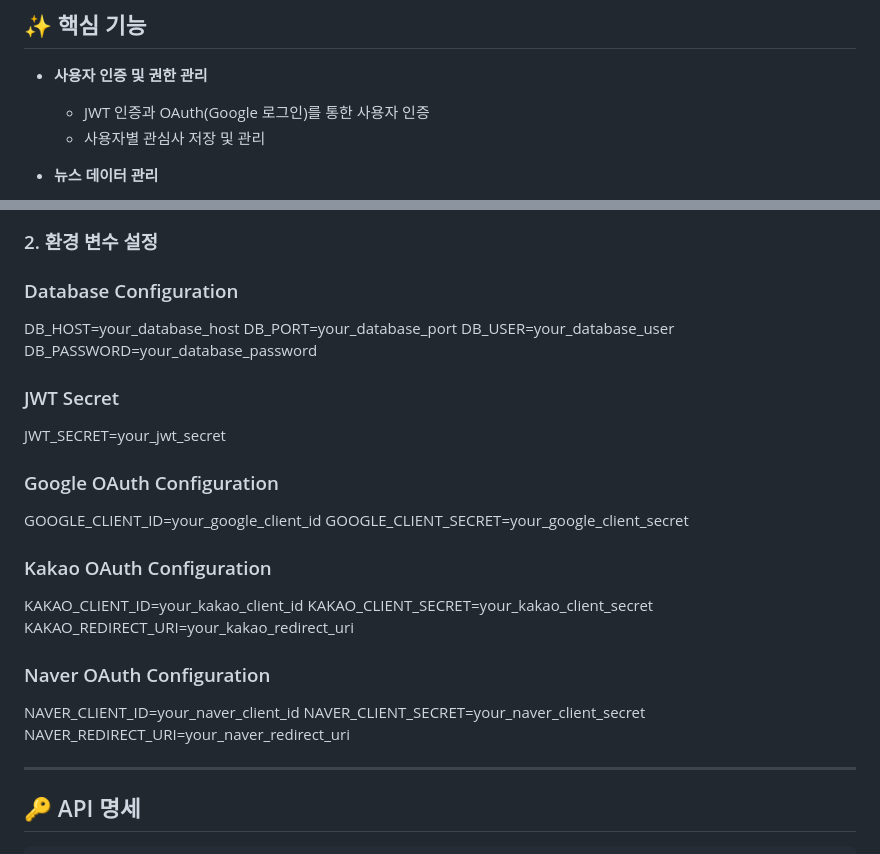
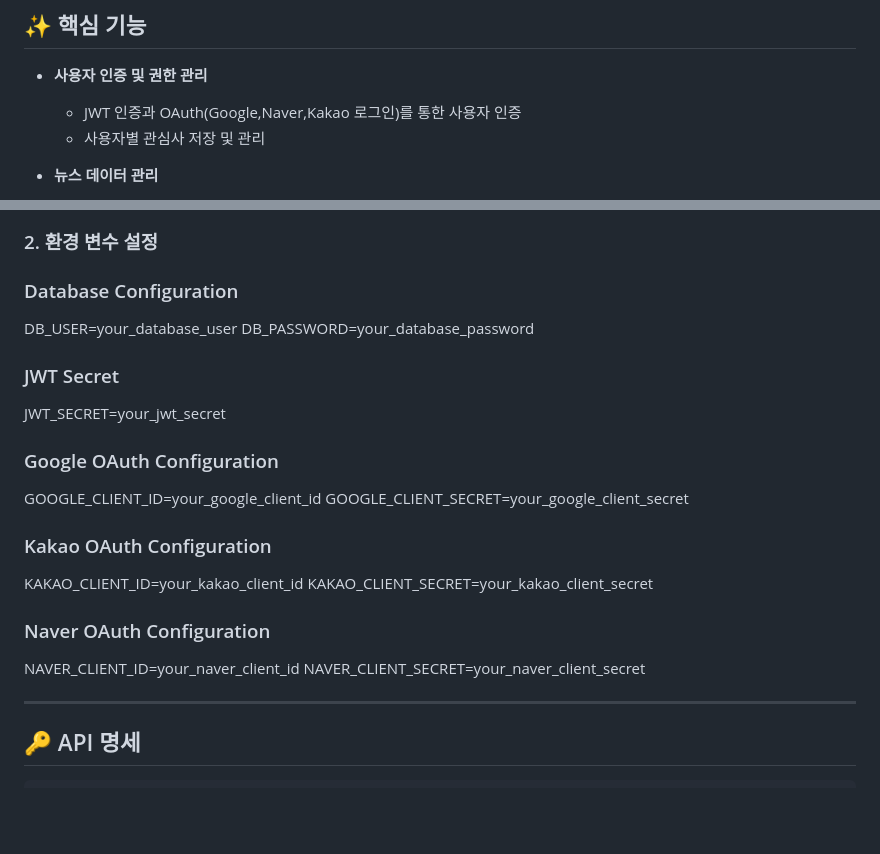
Before and after one commit to heekuukuu/heekuu-table, a Markdown page: README.md, 2 parts joined by grey strips. Drawn GitHub-style; blank space fills up the shorter version.

```diff
--- a/README.md
+++ b/README.md
@@ -20,7 +20,7 @@
 ## ✨ 핵심 기능
 
 - **사용자 인증 및 권한 관리**
-    - JWT 인증과 OAuth(Google 로그인)를 통한 사용자 인증
+    - JWT 인증과 OAuth(Google,Naver,Kakao 로그인)를 통한 사용자 인증
     - 사용자별 관심사 저장 및 관리
 
 - **뉴스 데이터 관리**
@@ -83,8 +83,6 @@
 
 ### 2. 환경 변수 설정
 ### Database Configuration
-DB_HOST=your_database_host
-DB_PORT=your_database_port
 DB_USER=your_database_user
 DB_PASSWORD=your_database_password
 
@@ -98,12 +96,12 @@ GOOGLE_CLIENT_SECRET=your_google_client_secret
 ### Kakao OAuth Configuration
 KAKAO_CLIENT_ID=your_kakao_client_id
 KAKAO_CLIENT_SECRET=your_kakao_client_secret
-KAKAO_REDIRECT_URI=your_kakao_redirect_uri
+
 
 ### Naver OAuth Configuration
 NAVER_CLIENT_ID=your_naver_client_id
 NAVER_CLIENT_SECRET=your_naver_client_secret
-NAVER_REDIRECT_URI=your_naver_redirect_uri
+
 
 ---
 ## 🔑 API 명세
```
